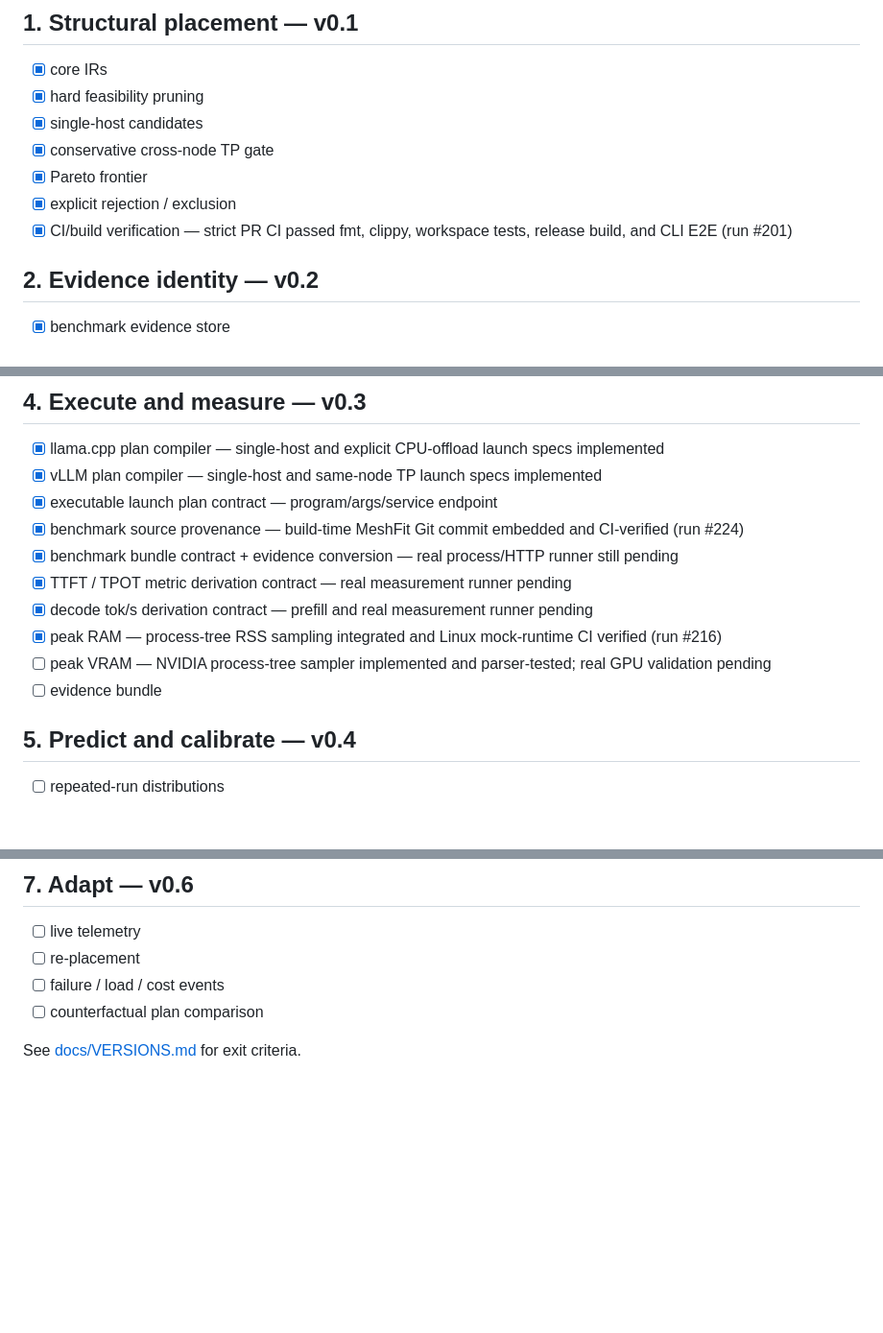
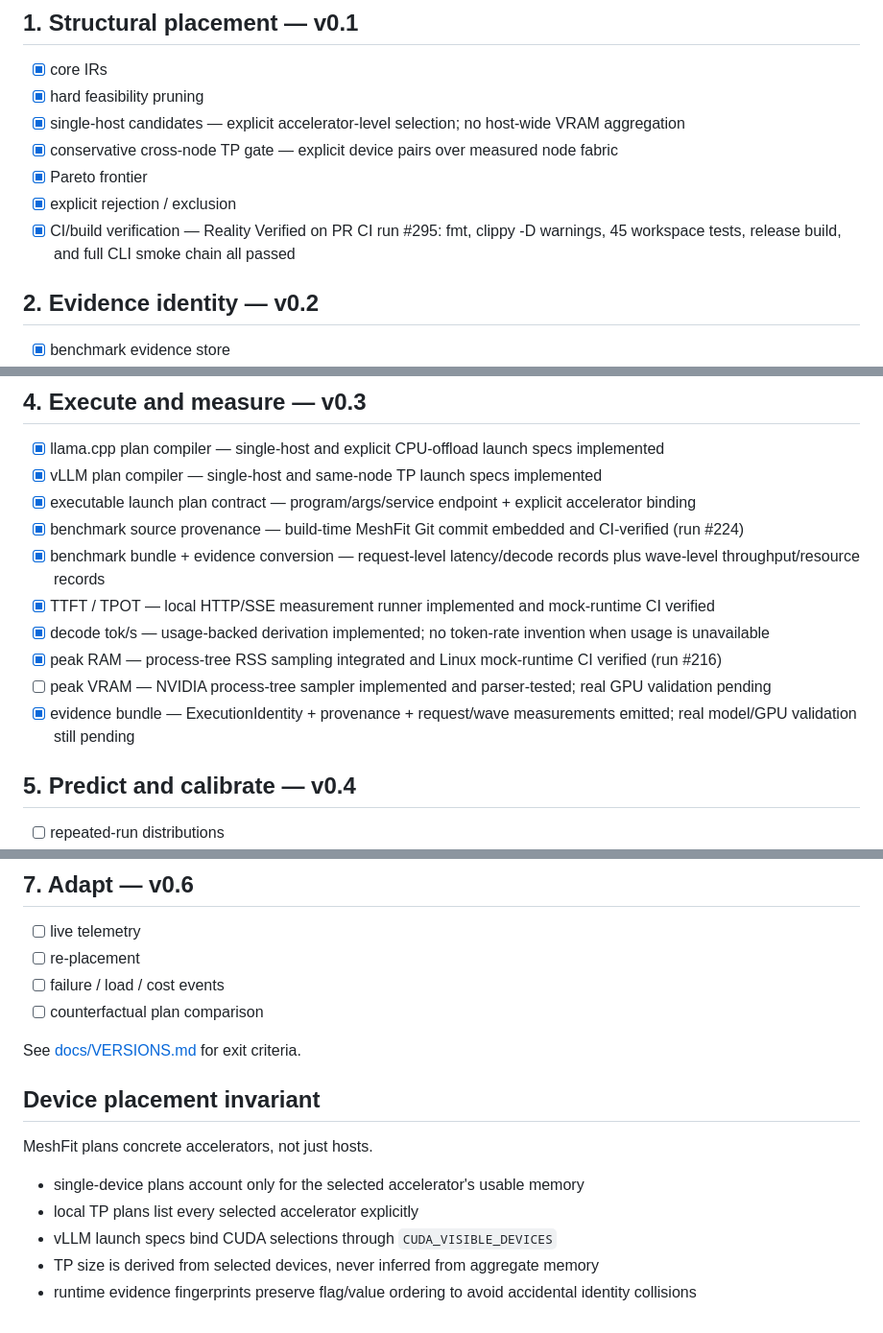
Before and after one commit to hippoley/MeshFit, a Markdown page: ROADMAP.md, 3 parts joined by grey strips. Shown at 96% size. Drawn GitHub-style; blank space fills up the shorter version.

Commit message:
docs: record CI-verified device placement and benchmark pipeline

```diff
--- a/ROADMAP.md
+++ b/ROADMAP.md
@@ -6,11 +6,11 @@ MeshFit's roadmap is ordered by the shortest path to a real closed loop.
 
 - [x] core IRs
 - [x] hard feasibility pruning
-- [x] single-host candidates
-- [x] conservative cross-node TP gate
+- [x] single-host candidates — explicit accelerator-level selection; no host-wide VRAM aggregation
+- [x] conservative cross-node TP gate — explicit device pairs over measured node fabric
 - [x] Pareto frontier
 - [x] explicit rejection / exclusion
-- [x] CI/build verification — strict PR CI passed fmt, clippy, workspace tests, release build, and CLI E2E (run #201)
+- [x] CI/build verification — Reality Verified on PR CI run #295: fmt, clippy -D warnings, 45 workspace tests, release build, and full CLI smoke chain all passed
 
 ## 2. Evidence identity — v0.2
 
@@ -39,14 +39,14 @@ MeshFit's roadmap is ordered by the shortest path to a real closed loop.
 
 - [x] llama.cpp plan compiler — single-host and explicit CPU-offload launch specs implemented
 - [x] vLLM plan compiler — single-host and same-node TP launch specs implemented
-- [x] executable launch plan contract — program/args/service endpoint
+- [x] executable launch plan contract — program/args/service endpoint + explicit accelerator binding
 - [x] benchmark source provenance — build-time MeshFit Git commit embedded and CI-verified (run #224)
-- [x] benchmark bundle contract + evidence conversion — real process/HTTP runner still pending
-- [x] TTFT / TPOT metric derivation contract — real measurement runner pending
-- [x] decode tok/s derivation contract — prefill and real measurement runner pending
+- [x] benchmark bundle + evidence conversion — request-level latency/decode records plus wave-level throughput/resource records
+- [x] TTFT / TPOT — local HTTP/SSE measurement runner implemented and mock-runtime CI verified
+- [x] decode tok/s — usage-backed derivation implemented; no token-rate invention when usage is unavailable
 - [x] peak RAM — process-tree RSS sampling integrated and Linux mock-runtime CI verified (run #216)
 - [ ] peak VRAM — NVIDIA process-tree sampler implemented and parser-tested; real GPU validation pending
-- [ ] evidence bundle
+- [x] evidence bundle — ExecutionIdentity + provenance + request/wave measurements emitted; real model/GPU validation still pending
 
 ## 5. Predict and calibrate — v0.4
 
@@ -73,3 +73,14 @@ MeshFit's roadmap is ordered by the shortest path to a real closed loop.
 - [ ] counterfactual plan comparison
 
 See [docs/VERSIONS.md](docs/VERSIONS.md) for exit criteria.
+
+
+## Device placement invariant
+
+MeshFit plans concrete accelerators, not just hosts.
+
+- single-device plans account only for the selected accelerator's usable memory
+- local TP plans list every selected accelerator explicitly
+- vLLM launch specs bind CUDA selections through `CUDA_VISIBLE_DEVICES`
+- TP size is derived from selected devices, never inferred from aggregate memory
+- runtime evidence fingerprints preserve flag/value ordering to avoid accidental identity collisions
```
